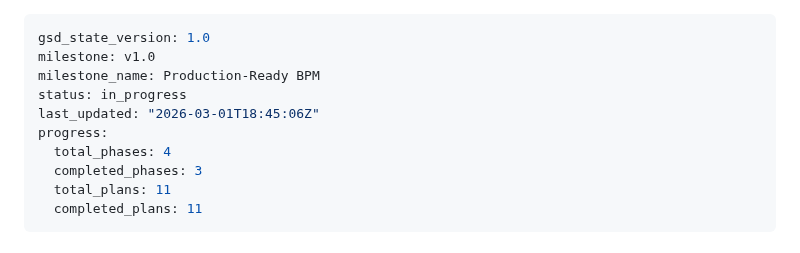
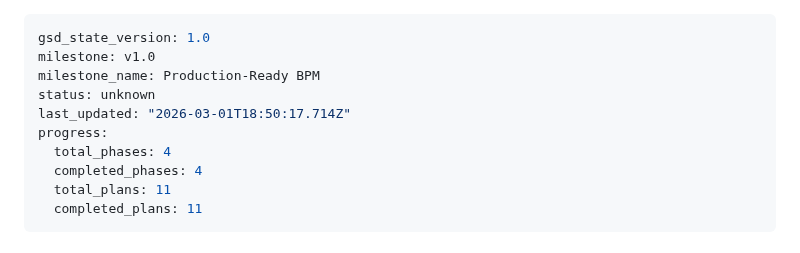
Before and after one commit to Aleksandr-hub/procivo, a Markdown page: .planning/STATE.md, the part around the change. GitHub-like rendering.

Commit message:
docs(phase-08): complete phase execution

```diff
--- a/.planning/STATE.md
+++ b/.planning/STATE.md
@@ -2,11 +2,11 @@
 gsd_state_version: 1.0
 milestone: v1.0
 milestone_name: Production-Ready BPM
-status: in_progress
-last_updated: "2026-03-01T18:45:06Z"
+status: unknown
+last_updated: "2026-03-01T18:50:17.714Z"
 progress:
   total_phases: 4
-  completed_phases: 3
+  completed_phases: 4
   total_plans: 11
   completed_plans: 11
 ---
```
Also changed, not shown: 1 other file.
